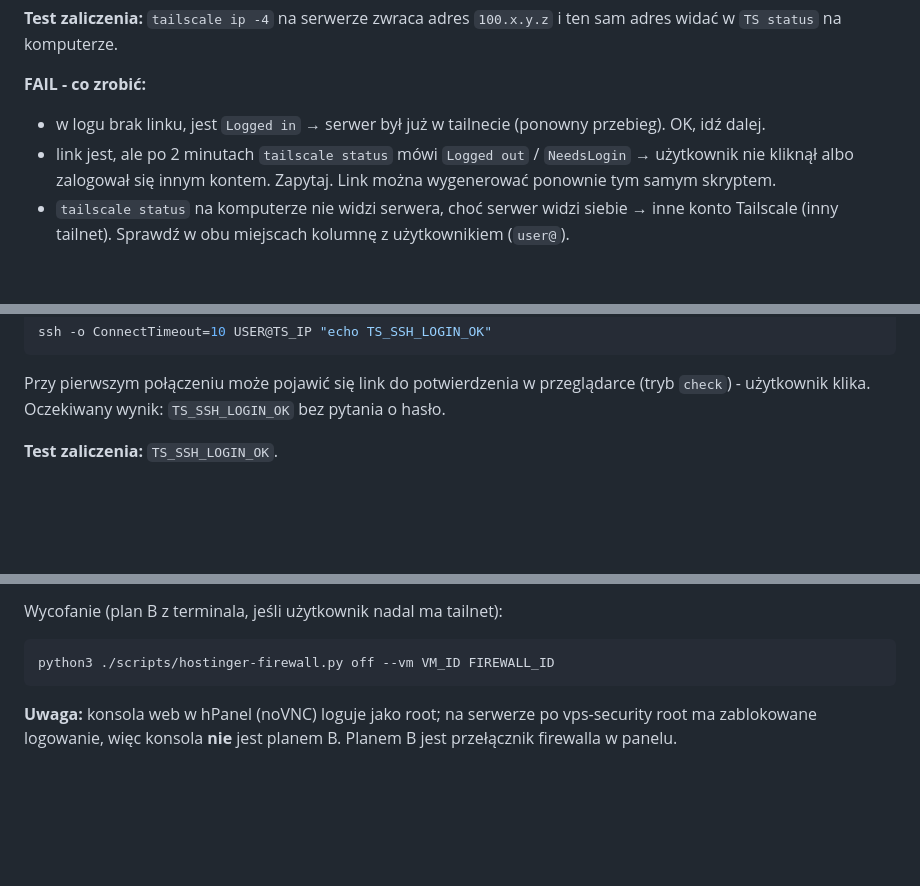
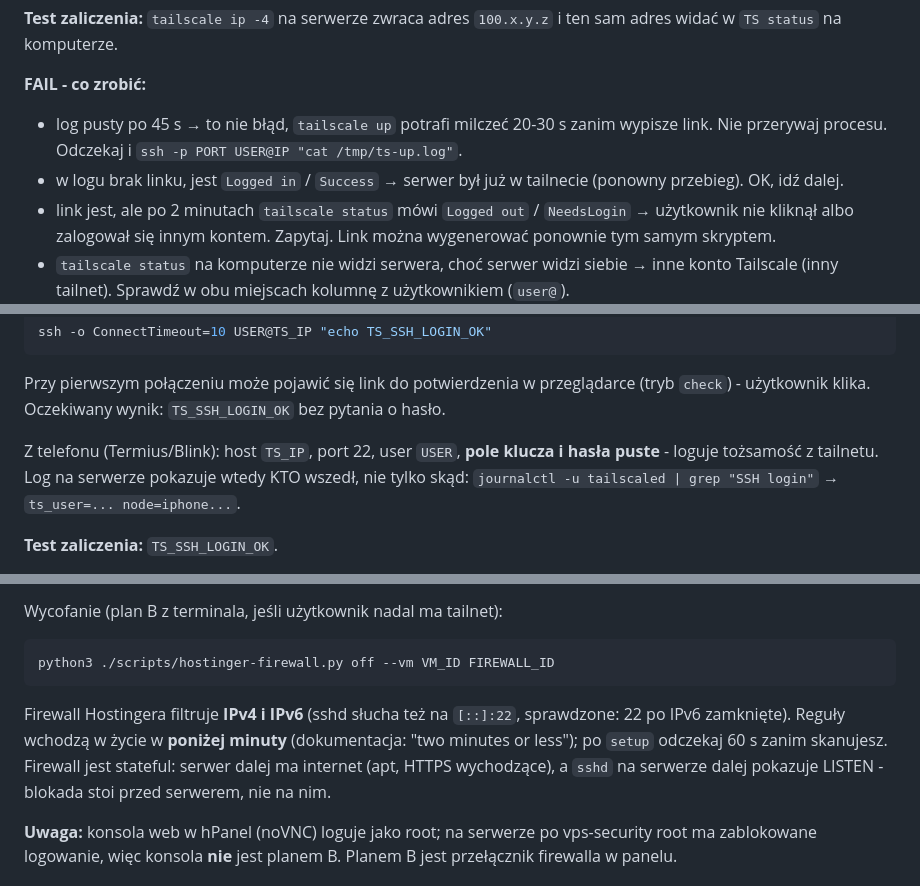
Before and after one commit to Szewowsky/tailscale-vps, a Markdown page: .claude/commands/tailscale-setup.md, 3 parts joined by grey strips. Rendered like a GitHub page; blank space fills up the shorter version.

````diff
--- a/.claude/commands/tailscale-setup.md
+++ b/.claude/commands/tailscale-setup.md
@@ -244,7 +257,9 @@ Oczekiwany wynik: na liście pojawia się `NAZWA` z tym samym adresem `100.x.y.z
 w `TS status` na komputerze.
 
 **FAIL - co zrobić:**
-- w logu brak linku, jest `Logged in` → serwer był już w tailnecie (ponowny przebieg). OK, idź dalej.
+- log pusty po 45 s → to nie błąd, `tailscale up` potrafi milczeć 20-30 s zanim wypisze link. Nie przerywaj
+  procesu. Odczekaj i `ssh -p PORT USER@IP "cat /tmp/ts-up.log"`.
+- w logu brak linku, jest `Logged in` / `Success` → serwer był już w tailnecie (ponowny przebieg). OK, idź dalej.
 - link jest, ale po 2 minutach `tailscale status` mówi `Logged out` / `NeedsLogin` → użytkownik nie
   kliknął albo zalogował się innym kontem. Zapytaj. Link można wygenerować ponownie tym samym skryptem.
 - `tailscale status` na komputerze nie widzi serwera, choć serwer widzi siebie → inne konto Tailscale
@@ -361,6 +379,10 @@ ssh -o ConnectTimeout=10 USER@TS_IP "echo TS_SSH_LOGIN_OK"
 
 Przy pierwszym połączeniu może pojawić się link do potwierdzenia w przeglądarce (tryb `check`) -
 użytkownik klika. Oczekiwany wynik: `TS_SSH_LOGIN_OK` bez pytania o hasło.
+
+Z telefonu (Termius/Blink): host `TS_IP`, port 22, user `USER`, **pole klucza i hasła puste** - loguje
+tożsamość z tailnetu. Log na serwerze pokazuje wtedy KTO wszedł, nie tylko skąd:
+`journalctl -u tailscaled | grep "SSH login"` → `ts_user=... node=iphone...`.
 
 **Test zaliczenia:** `TS_SSH_LOGIN_OK`.
 
@@ -434,6 +456,11 @@ Wycofanie (plan B z terminala, jeśli użytkownik nadal ma tailnet):
 ```bash
 python3 ./scripts/hostinger-firewall.py off --vm VM_ID FIREWALL_ID
 ```
+
+Firewall Hostingera filtruje **IPv4 i IPv6** (sshd słucha też na `[::]:22`, sprawdzone: 22 po IPv6
+zamknięte). Reguły wchodzą w życie w **poniżej minuty** (dokumentacja: "two minutes or less"); po
+`setup` odczekaj 60 s zanim skanujesz. Firewall jest stateful: serwer dalej ma internet (apt, HTTPS
+wychodzące), a `sshd` na serwerze dalej pokazuje LISTEN - blokada stoi przed serwerem, nie na nim.
 
 **Uwaga:** konsola web w hPanel (noVNC) loguje jako root; na serwerze po vps-security root ma
 zablokowane logowanie, więc konsola **nie** jest planem B. Planem B jest przełącznik firewalla w panelu.
````
Also changed, not shown: other parts of .claude/commands/tailscale-setup.md (+22 -2 lines), INSTRUKCJA.md (+15 -4 lines).
